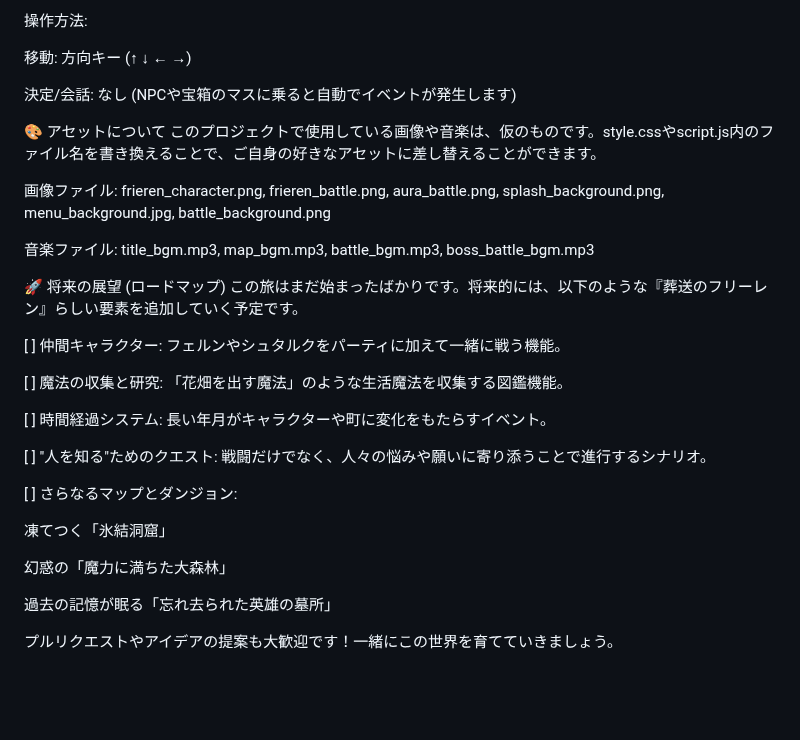
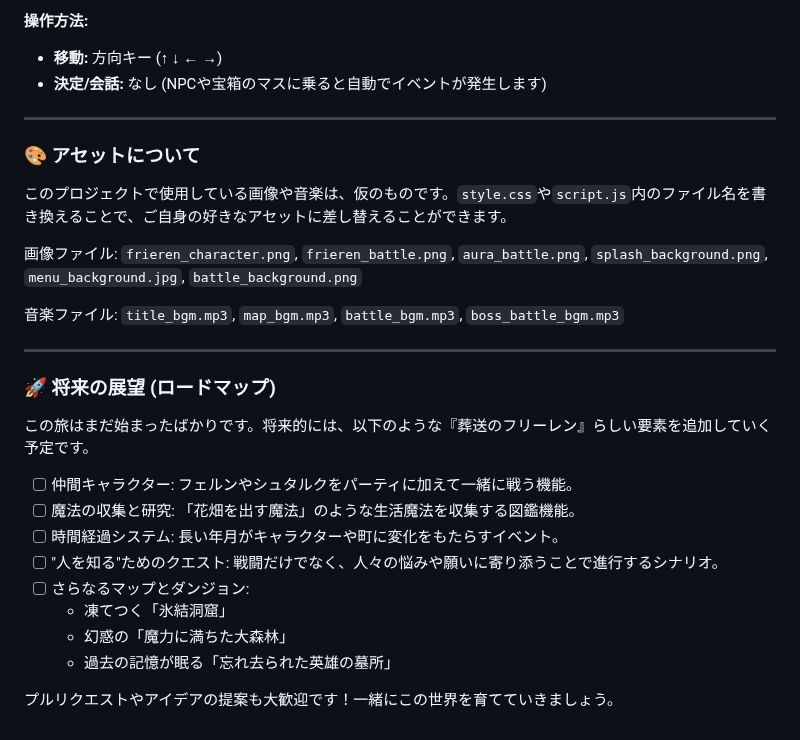
Before and after one commit to imshota1009/web-frieren-rpg, a Markdown page: README.md, the part around one of its changes. Drawn GitHub-style; blank space fills up the shorter version.

```diff
--- a/README.md
+++ b/README.md
@@ -79,34 +73,31 @@ BGMを再生するために、最初に画面のどこかをクリックして
 
-操作方法:
+**操作方法:**
+- **移動:** 方向キー (↑ ↓ ← →)
+- **決定/会話:** なし (NPCや宝箱のマスに乗ると自動でイベントが発生します)
 
-移動: 方向キー (↑ ↓ ← →)
+---
 
-決定/会話: なし (NPCや宝箱のマスに乗ると自動でイベントが発生します)
+### 🎨 アセットについて
 
-🎨 アセットについて
-このプロジェクトで使用している画像や音楽は、仮のものです。style.cssやscript.js内のファイル名を書き換えることで、ご自身の好きなアセットに差し替えることができます。
+このプロジェクトで使用している画像や音楽は、仮のものです。`style.css`や`script.js`内のファイル名を書き換えることで、ご自身の好きなアセットに差し替えることができます。
 
-画像ファイル: frieren_character.png, frieren_battle.png, aura_battle.png, splash_background.png, menu_background.jpg, battle_background.png
+画像ファイル: `frieren_character.png`, `frieren_battle.png`, `aura_battle.png`, `splash_background.png`, `menu_background.jpg`, `battle_background.png`
 
-音楽ファイル: title_bgm.mp3, map_bgm.mp3, battle_bgm.mp3, boss_battle_bgm.mp3
+音楽ファイル: `title_bgm.mp3`, `map_bgm.mp3`, `battle_bgm.mp3`, `boss_battle_bgm.mp3`
 
-🚀 将来の展望 (ロードマップ)
+---
+
+### 🚀 将来の展望 (ロードマップ)
+
 この旅はまだ始まったばかりです。将来的には、以下のような『葬送のフリーレン』らしい要素を追加していく予定です。
 
-[ ] 仲間キャラクター: フェルンやシュタルクをパーティに加えて一緒に戦う機能。
-
-[ ] 魔法の収集と研究: 「花畑を出す魔法」のような生活魔法を収集する図鑑機能。
-
-[ ] 時間経過システム: 長い年月がキャラクターや町に変化をもたらすイベント。
-
-[ ] "人を知る"ためのクエスト: 戦闘だけでなく、人々の悩みや願いに寄り添うことで進行するシナリオ。
-
-[ ] さらなるマップとダンジョン:
-
-凍てつく「氷結洞窟」
-
-幻惑の「魔力に満ちた大森林」
-
-過去の記憶が眠る「忘れ去られた英雄の墓所」
+- [ ] 仲間キャラクター: フェルンやシュタルクをパーティに加えて一緒に戦う機能。
+- [ ] 魔法の収集と研究: 「花畑を出す魔法」のような生活魔法を収集する図鑑機能。
+- [ ] 時間経過システム: 長い年月がキャラクターや町に変化をもたらすイベント。
+- [ ] "人を知る"ためのクエスト: 戦闘だけでなく、人々の悩みや願いに寄り添うことで進行するシナリオ。
+- [ ] さらなるマップとダンジョン:
+    - 凍てつく「氷結洞窟」
+    - 幻惑の「魔力に満ちた大森林」
+    - 過去の記憶が眠る「忘れ去られた英雄の墓所」
 
 プルリクエストやアイデアの提案も大歓迎です！一緒にこの世界を育てていきましょう。
```
Also changed, not shown: other parts of README.md (+49 -55 lines).
